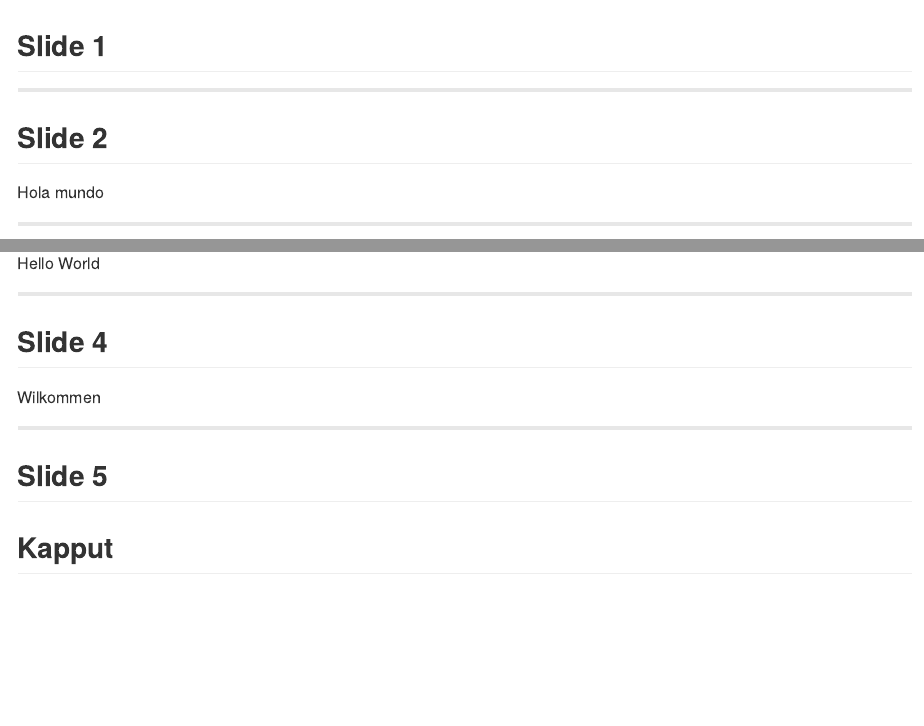
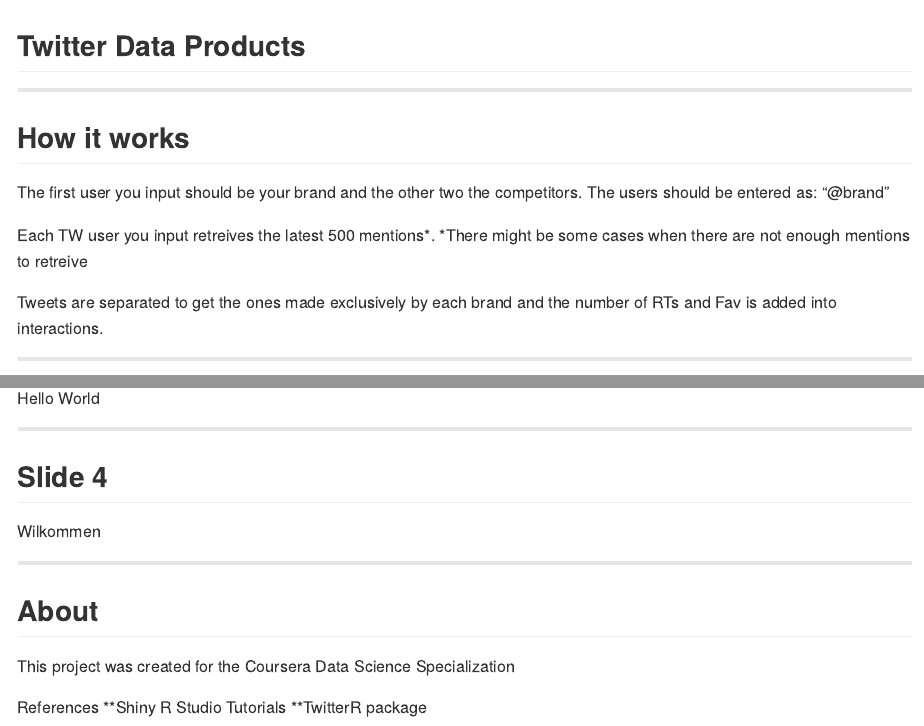
Before and after one commit to vclau/dpcoursera, an R Markdown document (index.Rmd): the page in a window 1100 px wide, from its top, and a second part further down, joined at a grey line. The pictures show the output file index.md that the author committed with the source, drawn offline in the style of GitHub.

Commit message:
publishing deck

```diff
--- a/index.Rmd
+++ b/index.Rmd
@@ -11,12 +11,16 @@ mode        : selfcontained # {standalone, draft}
 knit        : slidify::knit2slides
 ---
 
-## Slide 1
+## Twitter Data Products
 
 ---
 
-## Slide 2
-Hola mundo
+## How it works
+The first user you input should be your brand and the other two the competitors. The users should be entered as: “@brand”
+
+Each TW user you input retreives the latest 500 mentions*. *There might be some cases when there are not enough mentions to retreive
+
+Tweets are separated to get the ones made exclusively by each brand and the number of RTs and Fav is added into interactions.
 
 ---
 ## Slide 3
@@ -27,6 +31,13 @@ Hello World
 Wilkommen
 
 ---
-## Slide 5
-Kapput
+## About
+
+This project was created for the Coursera Data Science Specialization
+
+References
+**Shiny R Studio Tutorials
+**TwitterR package
+
+
 ---
```
Also changed, not shown: index.md.
